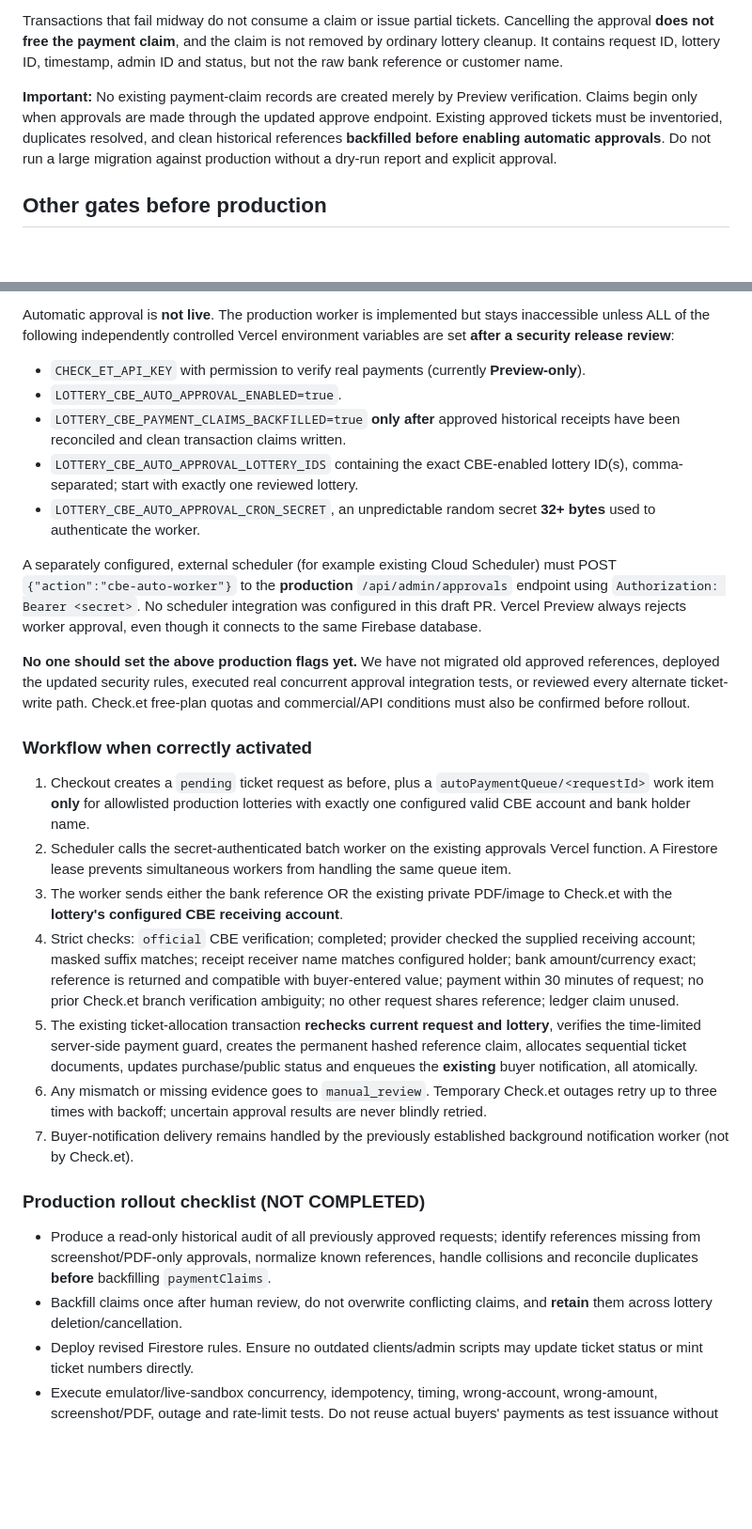
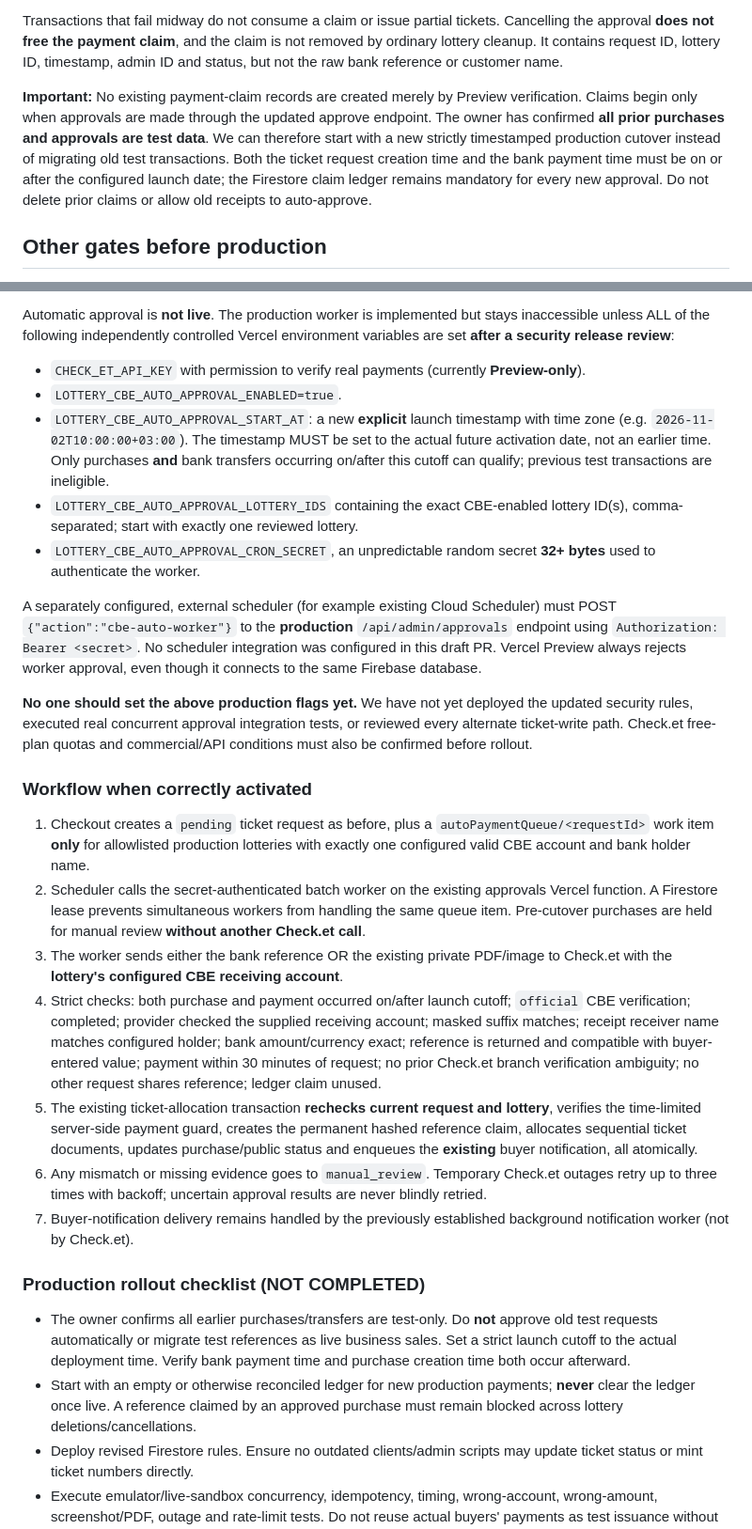
Before and after one commit to yemanetsegay92-sketch/Tigray-lottery-, a Markdown page: docs/checket-account-and-payment-claims.md, 2 parts joined by grey strips. Shown at 94% size. Drawn GitHub-style; blank space fills up the shorter version.

Commit message:
Document fresh-production cutover since previous lottery orders are all tests

```diff
--- a/docs/checket-account-and-payment-claims.md
+++ b/docs/checket-account-and-payment-claims.md
@@ -27,7 +27,7 @@ On an authorized **manual approval**, the trusted server:
 
 Transactions that fail midway do not consume a claim or issue partial tickets. Cancelling the approval **does not free the payment claim**, and the claim is not removed by ordinary lottery cleanup. It contains request ID, lottery ID, timestamp, admin ID and status, but not the raw bank reference or customer name.
 
-**Important:** No existing payment-claim records are created merely by Preview verification. Claims begin only when approvals are made through the updated approve endpoint. Existing approved tickets must be inventoried, duplicates resolved, and clean historical references **backfilled before enabling automatic approvals**. Do not run a large migration against production without a dry-run report and explicit approval.
+**Important:** No existing payment-claim records are created merely by Preview verification. Claims begin only when approvals are made through the updated approve endpoint. The owner has confirmed **all prior purchases and approvals are test data**. We can therefore start with a new strictly timestamped production cutover instead of migrating old test transactions. Both the ticket request creation time and the bank payment time must be on or after the configured launch date; the Firestore claim ledger remains mandatory for every new approval. Do not delete prior claims or allow old receipts to auto-approve.
 
 ## Other gates before production
 
@@ -59,28 +59,28 @@ Automatic approval is **not live**. The production worker is implemented but sta
 
 - `CHECK_ET_API_KEY` with permission to verify real payments (currently **Preview-only**).
 - `LOTTERY_CBE_AUTO_APPROVAL_ENABLED=true`.
-- `LOTTERY_CBE_PAYMENT_CLAIMS_BACKFILLED=true` **only after** approved historical receipts have been reconciled and clean transaction claims written.
+- `LOTTERY_CBE_AUTO_APPROVAL_START_AT`: a new **explicit** launch timestamp with time zone (e.g. `2026-11-02T10:00:00+03:00`). The timestamp MUST be set to the actual future activation date, not an earlier time. Only purchases **and** bank transfers occurring on/after this cutoff can qualify; previous test transactions are ineligible.
 - `LOTTERY_CBE_AUTO_APPROVAL_LOTTERY_IDS` containing the exact CBE-enabled lottery ID(s), comma-separated; start with exactly one reviewed lottery.
 - `LOTTERY_CBE_AUTO_APPROVAL_CRON_SECRET`, an unpredictable random secret **32+ bytes** used to authenticate the worker.
 
 A separately configured, external scheduler (for example existing Cloud Scheduler) must POST `{"action":"cbe-auto-worker"}` to the **production** `/api/admin/approvals` endpoint using `Authorization: Bearer <secret>`. No scheduler integration was configured in this draft PR. Vercel Preview always rejects worker approval, even though it connects to the same Firebase database.
 
-**No one should set the above production flags yet.** We have not migrated old approved references, deployed the updated security rules, executed real concurrent approval integration tests, or reviewed every alternate ticket-write path. Check.et free-plan quotas and commercial/API conditions must also be confirmed before rollout.
+**No one should set the above production flags yet.** We have not yet deployed the updated security rules, executed real concurrent approval integration tests, or reviewed every alternate ticket-write path. Check.et free-plan quotas and commercial/API conditions must also be confirmed before rollout.
 
 ### Workflow when correctly activated
 
 1. Checkout creates a `pending` ticket request as before, plus a `autoPaymentQueue/<requestId>` work item **only** for allowlisted production lotteries with exactly one configured valid CBE account and bank holder name.
-2. Scheduler calls the secret-authenticated batch worker on the existing approvals Vercel function. A Firestore lease prevents simultaneous workers from handling the same queue item.
+2. Scheduler calls the secret-authenticated batch worker on the existing approvals Vercel function. A Firestore lease prevents simultaneous workers from handling the same queue item. Pre-cutover purchases are held for manual review **without another Check.et call**.
 3. The worker sends either the bank reference OR the existing private PDF/image to Check.et with the **lottery's configured CBE receiving account**.
-4. Strict checks: `official` CBE verification; completed; provider checked the supplied receiving account; masked suffix matches; receipt receiver name matches configured holder; bank amount/currency exact; reference is returned and compatible with buyer-entered value; payment within 30 minutes of request; no prior Check.et branch verification ambiguity; no other request shares reference; ledger claim unused.
+4. Strict checks: both purchase and payment occurred on/after launch cutoff; `official` CBE verification; completed; provider checked the supplied receiving account; masked suffix matches; receipt receiver name matches configured holder; bank amount/currency exact; reference is returned and compatible with buyer-entered value; payment within 30 minutes of request; no prior Check.et branch verification ambiguity; no other request shares reference; ledger claim unused.
 5. The existing ticket-allocation transaction **rechecks current request and lottery**, verifies the time-limited server-side payment guard, creates the permanent hashed reference claim, allocates sequential ticket documents, updates purchase/public status and enqueues the **existing** buyer notification, all atomically.
 6. Any mismatch or missing evidence goes to `manual_review`. Temporary Check.et outages retry up to three times with backoff; uncertain approval results are never blindly retried.
 7. Buyer-notification delivery remains handled by the previously established background notification worker (not by Check.et).
 
 ### Production rollout checklist (NOT COMPLETED)
 
-- Produce a read-only historical audit of all previously approved requests; identify references missing from screenshot/PDF-only approvals, normalize known references, handle collisions and reconcile duplicates **before** backfilling `paymentClaims`.
-- Backfill claims once after human review, do not overwrite conflicting claims, and **retain** them across lottery deletion/cancellation.
+- The owner confirms all earlier purchases/transfers are test-only. Do **not** approve old test requests automatically or migrate test references as live business sales. Set a strict launch cutoff to the actual deployment time. Verify bank payment time and purchase creation time both occur afterward.
+- Start with an empty or otherwise reconciled ledger for new production payments; **never** clear the ledger once live. A reference claimed by an approved purchase must remain blocked across lottery deletions/cancellations.
 - Deploy revised Firestore rules. Ensure no outdated clients/admin scripts may update ticket status or mint ticket numbers directly.
 - Execute emulator/live-sandbox concurrency, idempotency, timing, wrong-account, wrong-amount, screenshot/PDF, outage and rate-limit tests. Do not reuse actual buyers' payments as test issuance without consent.
 - Validate Check.et API quotas, receipt handling/data processing, and support for commercial automatic ticket fulfillment.
```
